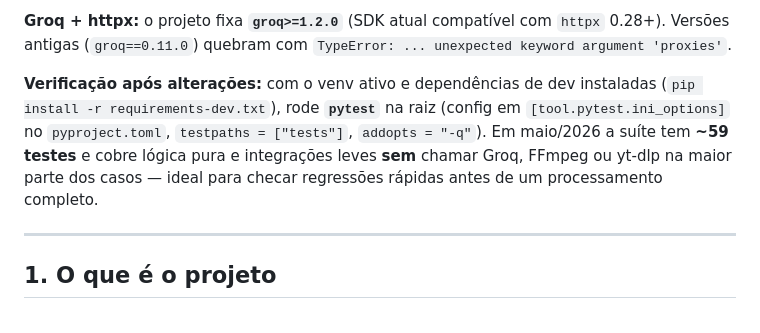
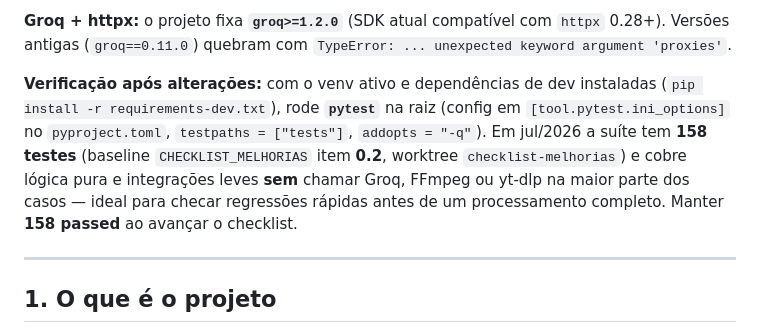
Before and after one commit to Caio-Angelis/meu-saas-cortes, a Markdown page: AI_CONTEXT.md, the part around one of its changes. GitHub-like rendering.

Commit message:
checklist: item 0.2 feito
Co-authored-by: Cursor <cursoragent@cursor.com>

```diff
--- a/AI_CONTEXT.md
+++ b/AI_CONTEXT.md
@@ -12,7 +12,7 @@ Os arquivos `README.md` e `FLUXO_DE_DADOS.md` descrevem o fluxo básico (o READM
 
 **Groq + httpx:** o projeto fixa **`groq>=1.2.0`** (SDK atual compatível com `httpx` 0.28+). Versões antigas (`groq==0.11.0`) quebram com `TypeError: ... unexpected keyword argument 'proxies'`.
 
-**Verificação após alterações:** com o venv ativo e dependências de dev instaladas (`pip install -r requirements-dev.txt`), rode **`pytest`** na raiz (config em `[tool.pytest.ini_options]` no `pyproject.toml`, `testpaths = ["tests"]`, `addopts = "-q"`). Em maio/2026 a suíte tem **~59 testes** e cobre lógica pura e integrações leves **sem** chamar Groq, FFmpeg ou yt-dlp na maior parte dos casos — ideal para checar regressões rápidas antes de um processamento completo.
+**Verificação após alterações:** com o venv ativo e dependências de dev instaladas (`pip install -r requirements-dev.txt`), rode **`pytest`** na raiz (config em `[tool.pytest.ini_options]` no `pyproject.toml`, `testpaths = ["tests"]`, `addopts = "-q"`). Em jul/2026 a suíte tem **158 testes** (baseline `CHECKLIST_MELHORIAS` item **0.2**, worktree `checklist-melhorias`) e cobre lógica pura e integrações leves **sem** chamar Groq, FFmpeg ou yt-dlp na maior parte dos casos — ideal para checar regressões rápidas antes de um processamento completo. Manter **158 passed** ao avançar o checklist.
 
 ---
 
```
Also changed, not shown: other parts of AI_CONTEXT.md (+1 -1 lines), CHECKLIST_MELHORIAS.md (+2 -1 lines).
